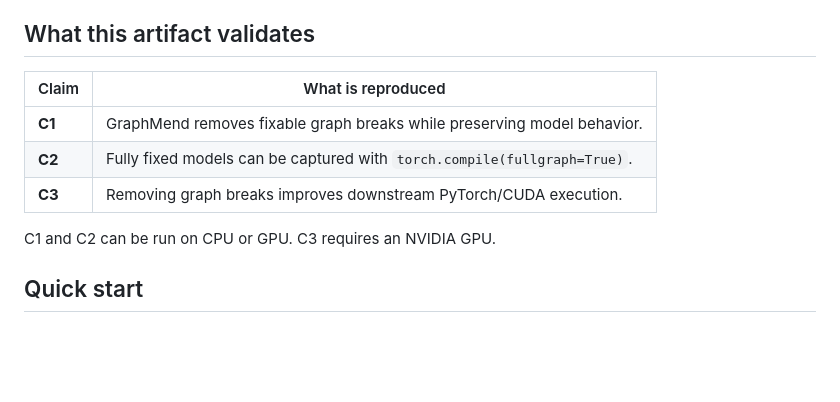
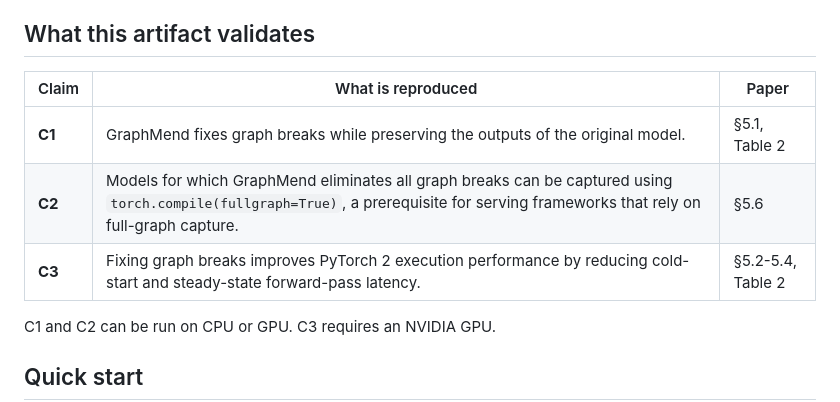
Before and after one commit to savini98/CGO_AE_GraphMend, a Markdown page: README.md, the part around the change. GitHub-like rendering; blank space fills up the shorter version.

Commit message:
docs: state the claims table in the paper's words
Match the artifact appendix's C1/C2/C3 wording and name the section each
claim comes from, so a reviewer can map a row to the paper.

```diff
--- a/README.md
+++ b/README.md
@@ -7,11 +7,11 @@ graph breaks while preserving model behavior.
 
 ## What this artifact validates
 
-| Claim | What is reproduced |
-|---|---|
-| **C1** | GraphMend removes fixable graph breaks while preserving model behavior. |
-| **C2** | Fully fixed models can be captured with `torch.compile(fullgraph=True)`. |
-| **C3** | Removing graph breaks improves downstream PyTorch/CUDA execution. |
+| Claim | What is reproduced | Paper |
+|---|---|---|
+| **C1** | GraphMend fixes graph breaks while preserving the outputs of the original model. | §5.1, Table 2 |
+| **C2** | Models for which GraphMend eliminates all graph breaks can be captured using `torch.compile(fullgraph=True)`, a prerequisite for serving frameworks that rely on full-graph capture. | §5.6 |
+| **C3** | Fixing graph breaks improves PyTorch 2 execution performance by reducing cold-start and steady-state forward-pass latency. | §5.2-5.4, Table 2 |
 
 C1 and C2 can be run on CPU or GPU. C3 requires an NVIDIA GPU.
 
```
